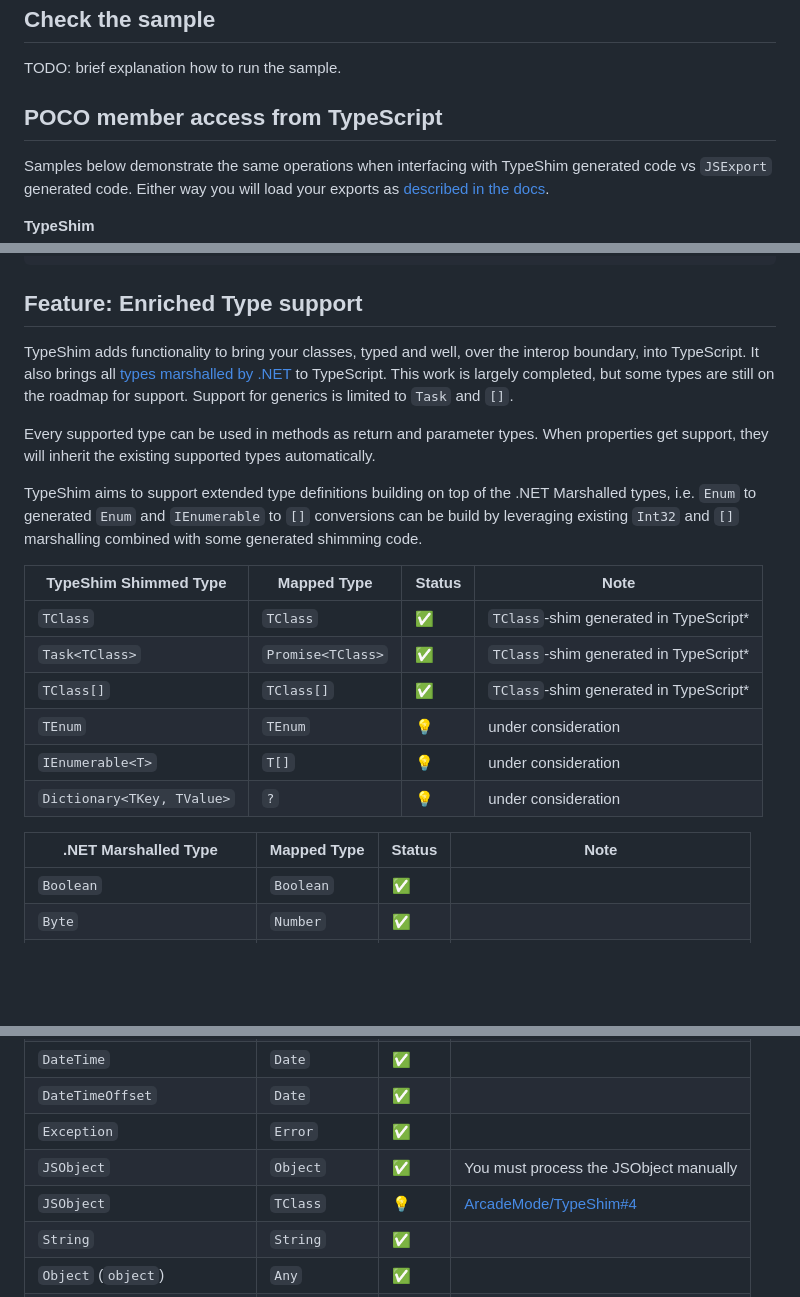
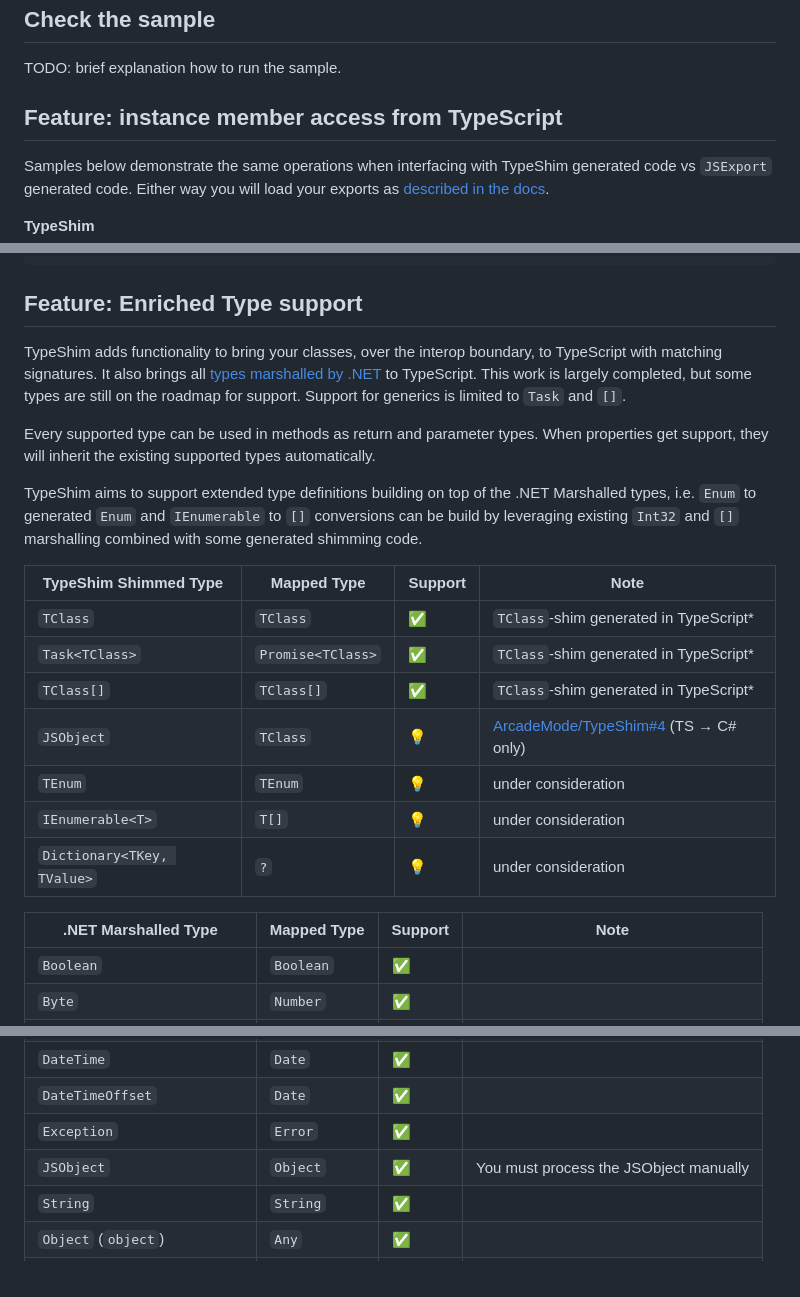
Before and after one commit to ArcadeMode/TypeShim, a Markdown page: README.md, 3 parts joined by grey strips. GitHub-like rendering; folded sections open; blank space fills up the shorter version.

```diff
--- a/README.md
+++ b/README.md
@@ -29,7 +29,7 @@ TODO: brief explanation how to run the sample.
 
 
 
-## POCO member access from TypeScript
+## Feature: instance member access from TypeScript
 
 Samples below demonstrate the same operations when interfacing with TypeShim generated code vs `JSExport` generated code. Either way you will load your exports as [described in the docs](https://learn.microsoft.com/en-us/aspnet/core/client-side/dotnet-interop/wasm-browser-app?view=aspnetcore-10.0#javascript-interop-on-).
 
@@ -172,22 +172,23 @@ public class Person
 
 ## Feature: Enriched Type support
 
-TypeShim adds functionality to bring your classes, typed and well, over the interop boundary, into TypeScript. It also brings all [types marshalled by .NET](https://learn.microsoft.com/en-us/aspnet/core/client-side/dotnet-interop/?view=aspnetcore-10.0#type-mappings) to TypeScript. This work is largely completed, but some types are still on the roadmap for support.  Support for generics is limited to `Task` and `[]`.
+TypeShim adds functionality to bring your classes, over the interop boundary, to TypeScript with matching signatures. It also brings all [types marshalled by .NET](https://learn.microsoft.com/en-us/aspnet/core/client-side/dotnet-interop/?view=aspnetcore-10.0#type-mappings) to TypeScript. This work is largely completed, but some types are still on the roadmap for support.  Support for generics is limited to `Task` and `[]`.
 
 Every supported type can be used in methods as return and parameter types. When properties get support, they will inherit the existing supported types automatically.
 
 TypeShim aims to support extended type definitions building on top of the .NET Marshalled types, i.e. `Enum` to generated `Enum` and `IEnumerable` to `[]` conversions can be build by leveraging existing `Int32` and `[]` marshalling combined with some generated shimming code.
 
-| TypeShim Shimmed Type | Mapped Type | Status | Note |
+| TypeShim Shimmed Type | Mapped Type | Support | Note |
 |----------------------|-------------|--------|------|
 | `TClass`                  |  `TClass`        | ✅     | `TClass`-shim generated in TypeScript* |
 | `Task<TClass>`            | `Promise<TClass>`| ✅     | `TClass`-shim generated in TypeScript* |
 | `TClass[]`                | `TClass[]`       | ✅     | `TClass`-shim generated in TypeScript* |
+| `JSObject`           | `TClass`         | 💡     | [ArcadeMode/TypeShim#4](https://github.com/ArcadeMode/TypeShim/issues/4) (TS → C# only) |
 | `TEnum`      | `TEnum`       | 💡     | under consideration |
 | `IEnumerable<T>`     | `T[]`       | 💡     | under consideration |
 | `Dictionary<TKey, TValue>` | `?`     | 💡     | under consideration |
 
-| .NET Marshalled Type                  | Mapped Type | Status | Note |
+| .NET Marshalled Type                  | Mapped Type | Support | Note |
 |----------------------|-------------|--------|------|
 | `Boolean`            | `Boolean`   | ✅     |      |
 | `Byte`               | `Number`    | ✅     |      |
@@ -203,7 +204,6 @@ TypeShim aims to support extended type definitions building on top of the .NET M
 | `DateTimeOffset`     | `Date`      | ✅     |      |
 | `Exception`          | `Error`     | ✅     |      |
 | `JSObject`           | `Object`    | ✅     | You must process the JSObject manually |
-| `JSObject`           | `TClass`         | 💡     | [ArcadeMode/TypeShim#4](https://github.com/ArcadeMode/TypeShim/issues/4) |
 | `String`             | `String`    | ✅     |      |
 | `Object` (`object`)  | `Any`       | ✅     |      |
 | `T[]`         | `T[]`| ✅     | * [Only supported .NET types](https://learn.microsoft.com/en-us/aspnet/core/client-side/dotnet-interop/?view=aspnetcore-10.0#type-mappings) |
```
